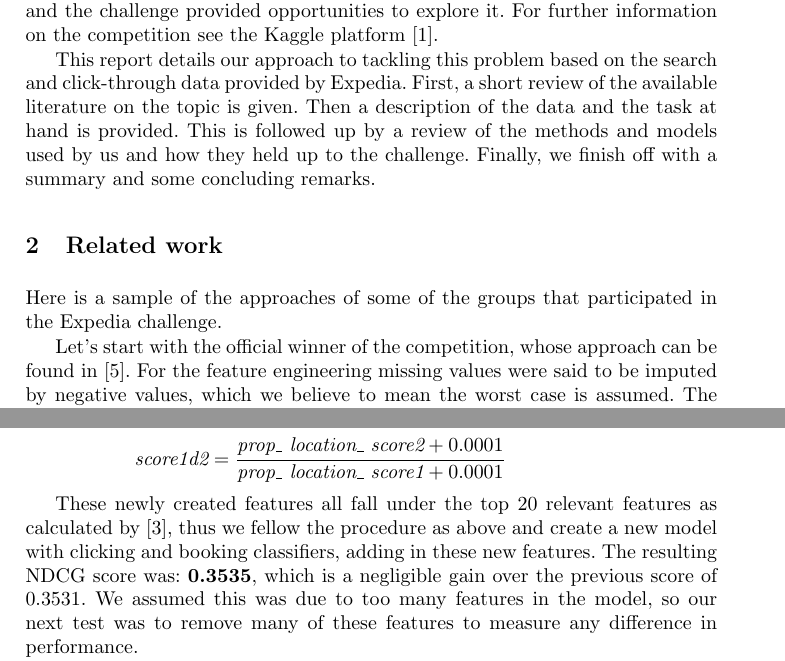
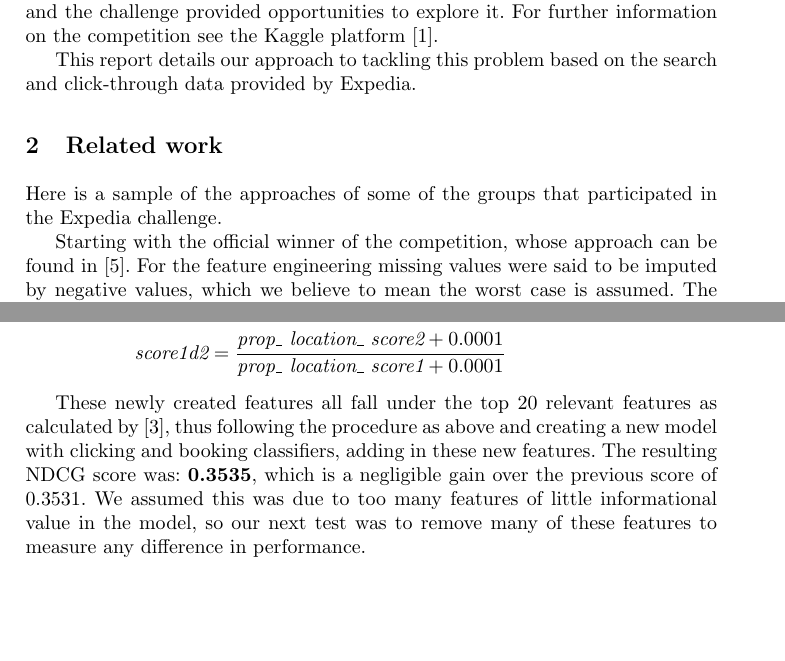
Before and after one commit to Andrew-Bedard/Data_Mining, a LaTeX problem sheet (assignment_2/report/report.tex): two parts of pages 1 and 5 of 11, joined at a grey line, cut so that both start at the same text, the shorter picture padded with empty space. Compiled offline with pdfLaTeX.

Commit message:
need more spaace

```diff
--- a/assignment_2/report/report.tex
+++ b/assignment_2/report/report.tex
@@ -31,12 +31,12 @@
 \section{Introduction}
 The online travel agency (OTA) Expedia posed the challenge to rank hotels by their likelihood of being booked. In such a competitive market as the one of click-through purchases, properly ranking offered hotels according to user's preferences becomes indispensable for the OTA to win the sale. This requires an algorithm that can rank the hotels associated with a user search query. The use of ranking algorithms in the industry of online travel booking is fertile territory and the challenge provided opportunities to explore it. For further information on the competition see the Kaggle platform \cite{WinNT}.
 
-This report details our approach to tackling this problem based on the search and click-through data provided by Expedia. First, a short review of the available literature on the topic is given. Then a description of the data and the task at hand is provided. This is followed up by a review of the methods and models used by us and how they held up to the challenge. Finally, we finish off with a summary and some concluding remarks.
+This report details our approach to tackling this problem based on the search and click-through data provided by Expedia.
 
 \section{Related work}
 Here is a sample of the approaches of some of the groups that participated in the Expedia challenge.
 
-Let's start with the official winner of the competition, whose approach can be found in \cite{Zhang2013}. For the feature engineering missing values were said to be imputed by negative values, which we believe to mean the worst case is assumed. The rationale being customers don't like to book hotels with missing values. Numerical variables were bounded to remove outliers. Negative instances of booking and clicking were down-sampled. All original features were used, plus engineered features such as averages of numerical variables, price difference and categorical features converted to numerical ones. As a model an ensemble of Gradient Boosting Machines was used.
+Starting with the official winner of the competition, whose approach can be found in \cite{Zhang2013}. For the feature engineering missing values were said to be imputed by negative values, which we believe to mean the worst case is assumed. The rationale being customers don't like to book hotels with missing values. Numerical variables were bounded to remove outliers. Negative instances of booking and clicking were down-sampled. All original features were used, plus engineered features such as averages of numerical variables, price difference and categorical features converted to numerical ones. As a model an ensemble of Gradient Boosting Machines was used.
 
 The official runner-up also did a lot of feature engineering. Missing values were replaced by worst-case scenarios by the same reasoning as above. For instance the missing values of competitor descriptions where replaced by zero, which means data is not available. Furthermore, certain numerical features were normalized with respect to different indicators such as the property id, search id and month. New features were constructed such as the difference between the visitor's starrating and the starrating given to a certain property. This gave a total of 300 features on which the models LambdaMART, SVM Rank and linear regression were used. The final model used was LambdaMART. An import aspect of LambdaMART for this problem is that it can maximize non-smooth information retrieval function such as NDCG@k, which was used as an evalutation metric in this competition.
 
@@ -114,7 +114,7 @@ Several composite features were created as outlined in \cite{DBLP:journals/corr/
     \textit{score1d2} &= \frac{\textit{prop\_ location\_ score2} + 0.0001}{\textit{prop\_ location\_ score1} + 0.0001}
 \end{align*}
 
-These newly created features all fall under the top 20 relevant features as calculated by \cite{DBLP:journals/corr/LiuXZYPLSW13}, thus we fellow the procedure as above and create a new model with clicking and booking classifiers, adding in these new features. The resulting NDCG score was: \textbf{0.3535}, which is a negligible gain over the previous score of 0.3531. We assumed this was due to too many features in the model, so our next test was to remove many of these features to measure any difference in performance.
+These newly created features all fall under the top 20 relevant features as calculated by \cite{DBLP:journals/corr/LiuXZYPLSW13}, thus following the procedure as above and creating a new model with clicking and booking classifiers, adding in these new features. The resulting NDCG score was: \textbf{0.3535}, which is a negligible gain over the previous score of 0.3531. We assumed this was due to too many features of little informational value in the model, so our next test was to remove many of these features to measure any difference in performance.
 
  The features selected for inclusion were all of those included in the top 20 relevant features of Table 1 in \cite{DBLP:journals/corr/LiuXZYPLSW13}, that were in the data, or were generated in the previous step. These were:\\ \verb!'prop_location_score2'!, \verb!'ump'!, \verb!'price_diff'!, \verb!'starrating_diff'!, \verb!'score1d2'!, \verb!'random_bool'!, \verb!'per_fee'!, \verb!'price_usd'!, \verb!'prop_review_score'!, \verb!'total_fee'!, \verb!'prop_starrating'!
 \\
```
